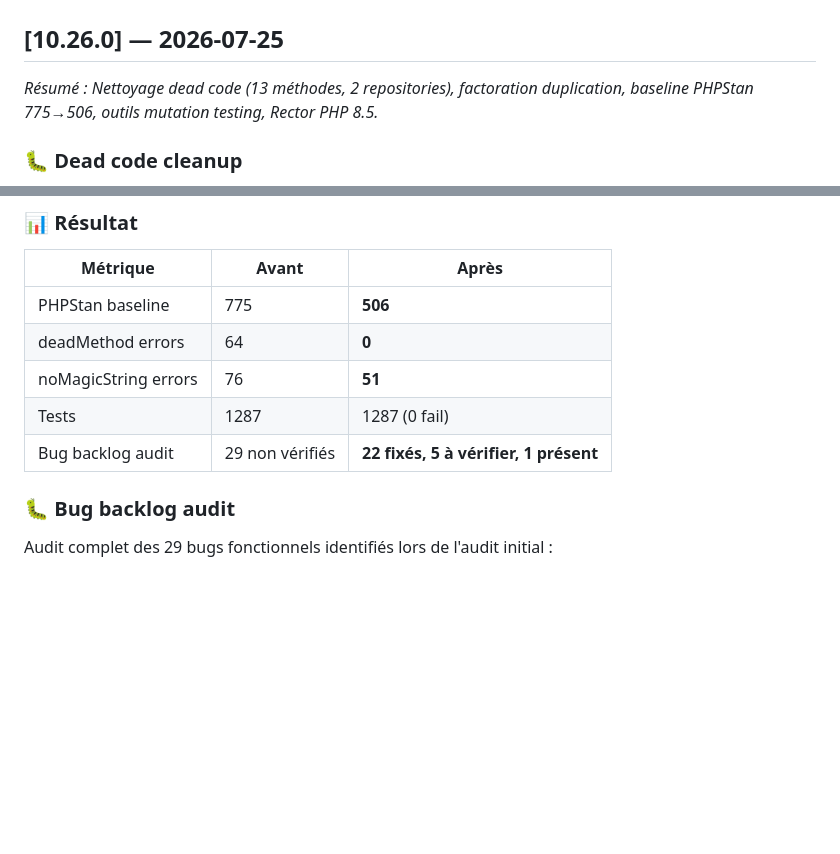
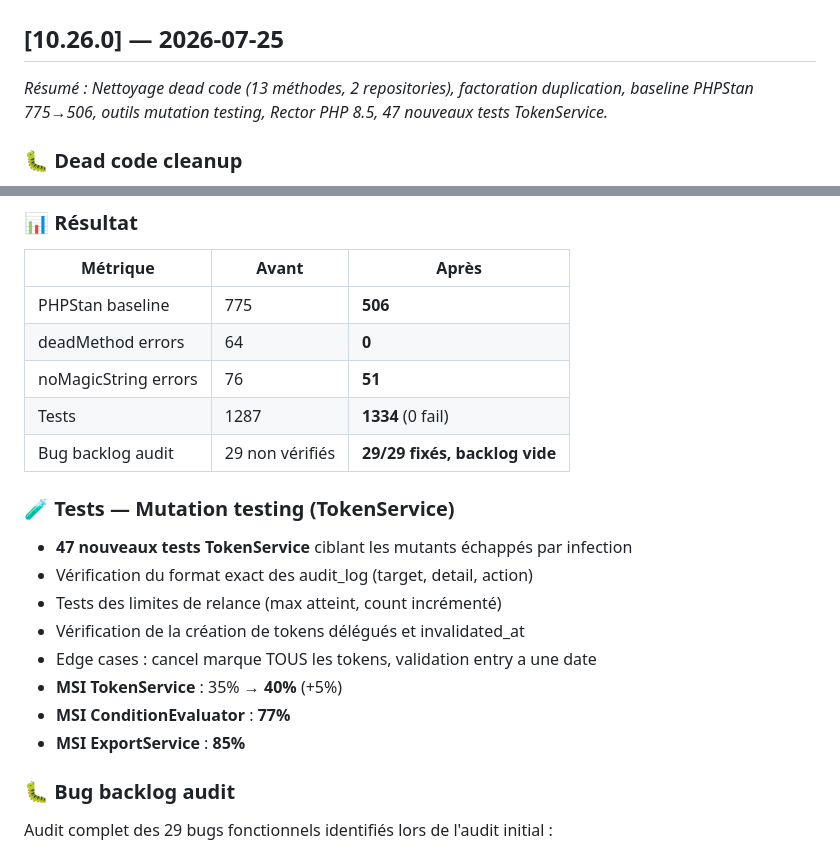
Before and after one commit to olivier-noblanc/formulaire-dematerialise, a Markdown page: CHANGELOG.md, 2 parts joined by grey strips. Drawn GitHub-style; blank space fills up the shorter version.

Commit message:
docs: update TODO + CHANGELOG with final session metrics

```diff
--- a/CHANGELOG.md
+++ b/CHANGELOG.md
@@ -1,7 +1,7 @@
 # Changelog — CircuitDémat
 
 ## [10.26.0] — 2026-07-25
-_Résumé : Nettoyage dead code (13 méthodes, 2 repositories), factoration duplication, baseline PHPStan 775→506, outils mutation testing, Rector PHP 8.5._
+_Résumé : Nettoyage dead code (13 méthodes, 2 repositories), factoration duplication, baseline PHPStan 775→506, outils mutation testing, Rector PHP 8.5, 47 nouveaux tests TokenService._
 
 ### 🐛 Dead code cleanup
 
@@ -33,8 +33,19 @@ _Résumé : Nettoyage dead code (13 méthodes, 2 repositories), factoration dupl
 | PHPStan baseline | 775 | **506** |
 | deadMethod errors | 64 | **0** |
 | noMagicString errors | 76 | **51** |
-| Tests | 1287 | 1287 (0 fail) |
-| Bug backlog audit | 29 non vérifiés | **22 fixés, 5 à vérifier, 1 présent** |
+| Tests | 1287 | **1334** (0 fail) |
+| Bug backlog audit | 29 non vérifiés | **29/29 fixés, backlog vide** |
+
+### 🧪 Tests — Mutation testing (TokenService)
+
+- **47 nouveaux tests TokenService** ciblant les mutants échappés par infection
+- Vérification du format exact des audit_log (target, detail, action)
+- Tests des limites de relance (max atteint, count incrémenté)
+- Vérification de la création de tokens délégués et invalidated_at
+- Edge cases : cancel marque TOUS les tokens, validation entry a une date
+- **MSI TokenService** : 35% → **40%** (+5%)
+- **MSI ConditionEvaluator** : **77%**
+- **MSI ExportService** : **85%**
 
 ### 🐛 Bug backlog audit
 
```
Also changed, not shown: TODO.md (+2 -2 lines).
